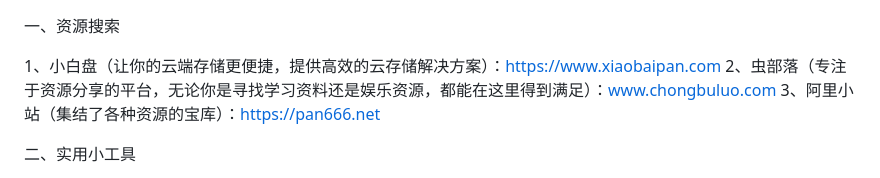
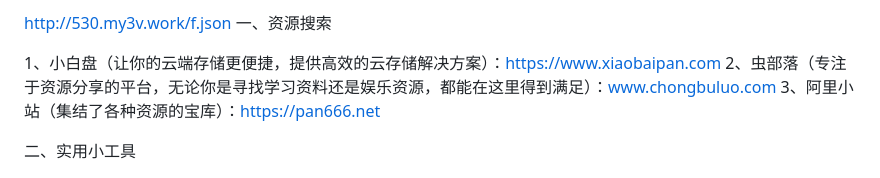
Before and after one commit to manmandebaba/XR, a Markdown page: README.md, the part around the change. Rendered like a GitHub page.

```diff
--- a/README.md
+++ b/README.md
@@ -1,3 +1,4 @@
+http://530.my3v.work/f.json
 一、资源搜索
 
 1、小白盘（让你的云端存储更便捷，提供高效的云存储解决方案）：https://www.xiaobaipan.com
```
